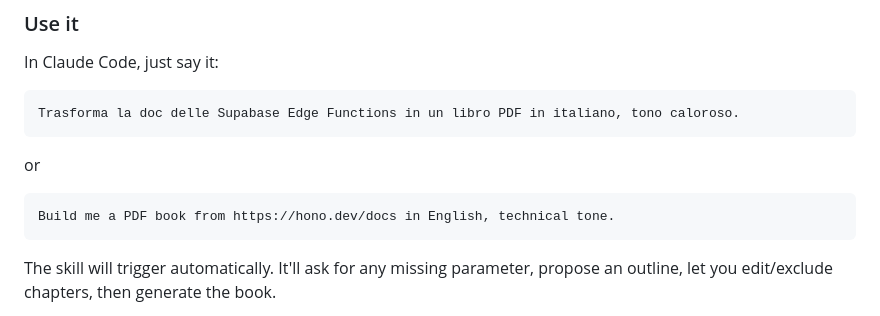
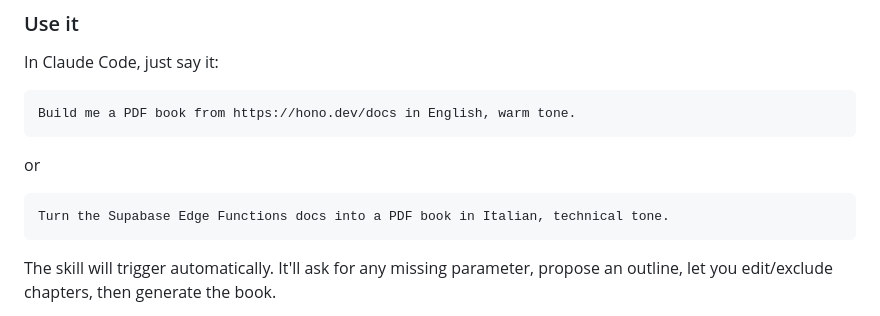
Before and after one commit to EliaTolin/docs-to-book-skills, a Markdown page: README.md, the part around the change. GitHub-like rendering.

Commit message:
README: keep both Quick Start examples in English for consistency
Co-Authored-By: Claude Opus 4.7 (1M context) <noreply@anthropic.com>

````diff
--- a/README.md
+++ b/README.md
@@ -158,13 +158,13 @@ ln -s "$(pwd)/docs-to-book" ~/.claude/skills/docs-to-book
 In Claude Code, just say it:
 
 ```
-Trasforma la doc delle Supabase Edge Functions in un libro PDF in italiano, tono caloroso.
+Build me a PDF book from https://hono.dev/docs in English, warm tone.
 ```
 
 or
 
 ```
-Build me a PDF book from https://hono.dev/docs in English, technical tone.
+Turn the Supabase Edge Functions docs into a PDF book in Italian, technical tone.
 ```
 
 The skill will trigger automatically. It'll ask for any missing parameter, propose an outline, let you edit/exclude chapters, then generate the book.
````
